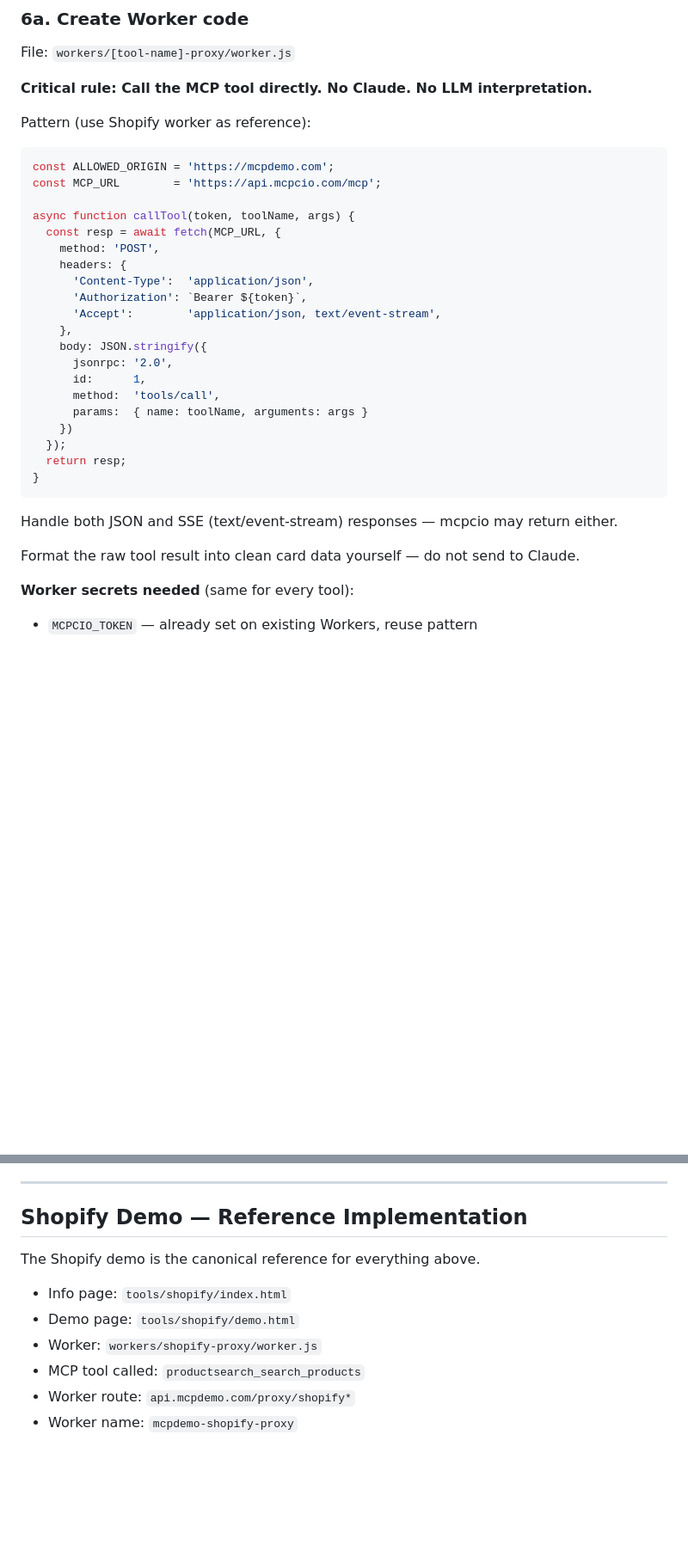
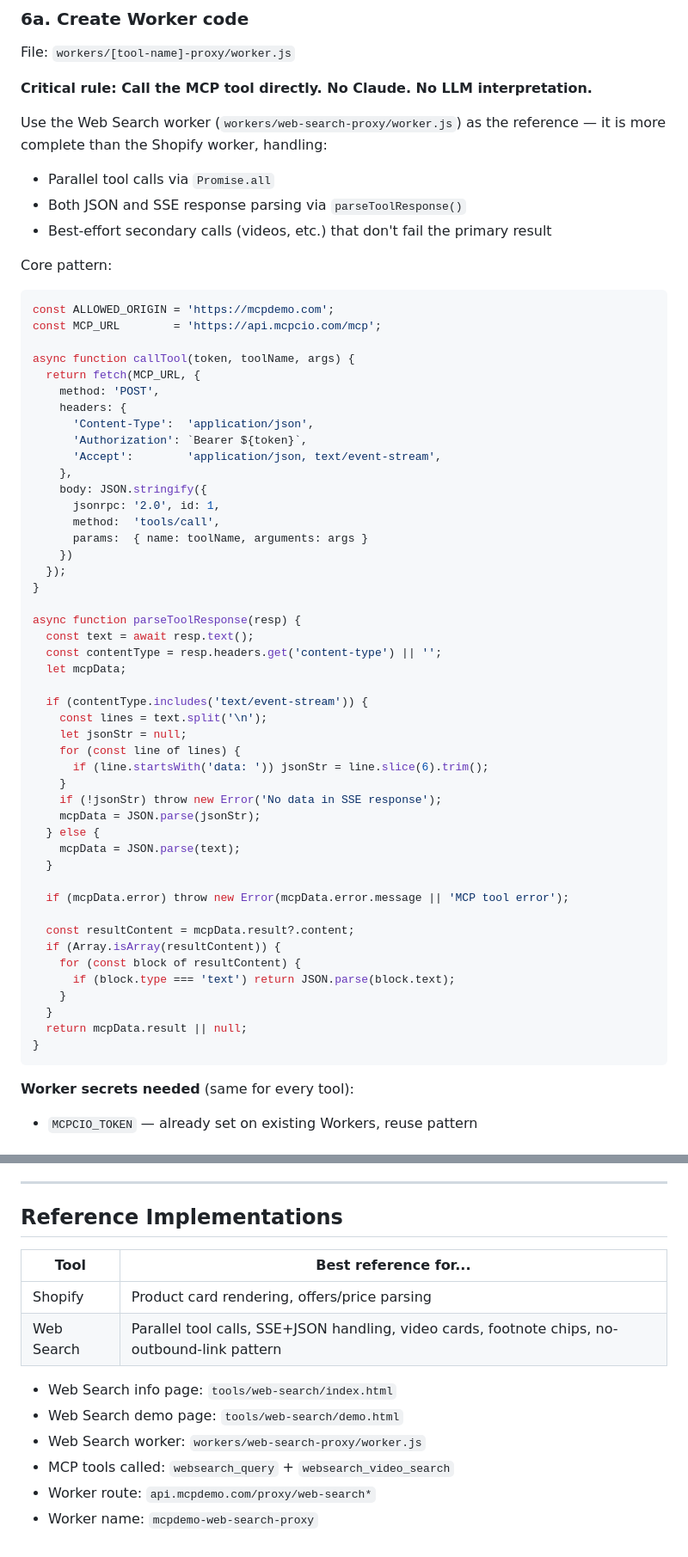
Before and after one commit to mcpdemo-com/mcpdemo-com-github-io, a Markdown page: SOP-new-tool.md, 2 parts joined by grey strips. Shown at 86% size. Drawn GitHub-style; blank space fills up the shorter version.

Commit message:
Update SOP: add web search as reference, fix video field names, document Cloudflare Git CI issue

````diff
--- a/SOP-new-tool.md
+++ b/SOP-new-tool.md
@@ -157,14 +166,20 @@ File: `workers/[tool-name]-proxy/worker.js`
 
 **Critical rule: Call the MCP tool directly. No Claude. No LLM interpretation.**
 
-Pattern (use Shopify worker as reference):
+Use the Web Search worker (`workers/web-search-proxy/worker.js`) as the reference —
+it is more complete than the Shopify worker, handling:
+- Parallel tool calls via `Promise.all`
+- Both JSON and SSE response parsing via `parseToolResponse()`
+- Best-effort secondary calls (videos, etc.) that don't fail the primary result
+
+Core pattern:
 
 ```javascript
 const ALLOWED_ORIGIN = 'https://mcpdemo.com';
 const MCP_URL        = 'https://api.mcpcio.com/mcp';
 
 async function callTool(token, toolName, args) {
-  const resp = await fetch(MCP_URL, {
+  return fetch(MCP_URL, {
     method: 'POST',
     headers: {
       'Content-Type':  'application/json',
@@ -172,19 +187,41 @@ async function callTool(token, toolName, args) {
       'Accept':        'application/json, text/event-stream',
     },
     body: JSON.stringify({
-      jsonrpc: '2.0',
-      id:      1,
+      jsonrpc: '2.0', id: 1,
       method:  'tools/call',
       params:  { name: toolName, arguments: args }
     })
   });
-  return resp;
+}
+
+async function parseToolResponse(resp) {
+  const text = await resp.text();
+  const contentType = resp.headers.get('content-type') || '';
+  let mcpData;
+
+  if (contentType.includes('text/event-stream')) {
+    const lines = text.split('\n');
+    let jsonStr = null;
+    for (const line of lines) {
+      if (line.startsWith('data: ')) jsonStr = line.slice(6).trim();
+    }
+    if (!jsonStr) throw new Error('No data in SSE response');
+    mcpData = JSON.parse(jsonStr);
+  } else {
+    mcpData = JSON.parse(text);
+  }
+
+  if (mcpData.error) throw new Error(mcpData.error.message || 'MCP tool error');
+
+  const resultContent = mcpData.result?.content;
+  if (Array.isArray(resultContent)) {
+    for (const block of resultContent) {
+      if (block.type === 'text') return JSON.parse(block.text);
+    }
+  }
+  return mcpData.result || null;
 }
 ```
-
-Handle both JSON and SSE (text/event-stream) responses — mcpcio may return either.
-
-Format the raw tool result into clean card data yourself — do not send to Claude.
 
 **Worker secrets needed** (same for every tool):
 - `MCPCIO_TOKEN` — already set on existing Workers, reuse pattern
@@ -393,13 +453,16 @@ This applies to:
 
 ---
 
-## Shopify Demo — Reference Implementation
+## Reference Implementations
 
-The Shopify demo is the canonical reference for everything above.
+| Tool | Best reference for... |
+|------|-----------------------|
+| Shopify | Product card rendering, offers/price parsing |
+| Web Search | Parallel tool calls, SSE+JSON handling, video cards, footnote chips, no-outbound-link pattern |
 
-- Info page: `tools/shopify/index.html`
-- Demo page: `tools/shopify/demo.html`
-- Worker: `workers/shopify-proxy/worker.js`
-- MCP tool called: `productsearch_search_products`
-- Worker route: `api.mcpdemo.com/proxy/shopify*`
-- Worker name: `mcpdemo-shopify-proxy`
+- Web Search info page: `tools/web-search/index.html`
+- Web Search demo page: `tools/web-search/demo.html`
+- Web Search worker: `workers/web-search-proxy/worker.js`
+- MCP tools called: `websearch_query` + `websearch_video_search`
+- Worker route: `api.mcpdemo.com/proxy/web-search*`
+- Worker name: `mcpdemo-web-search-proxy`
````
Also changed, not shown: other parts of SOP-new-tool.md (+72 -40 lines).
